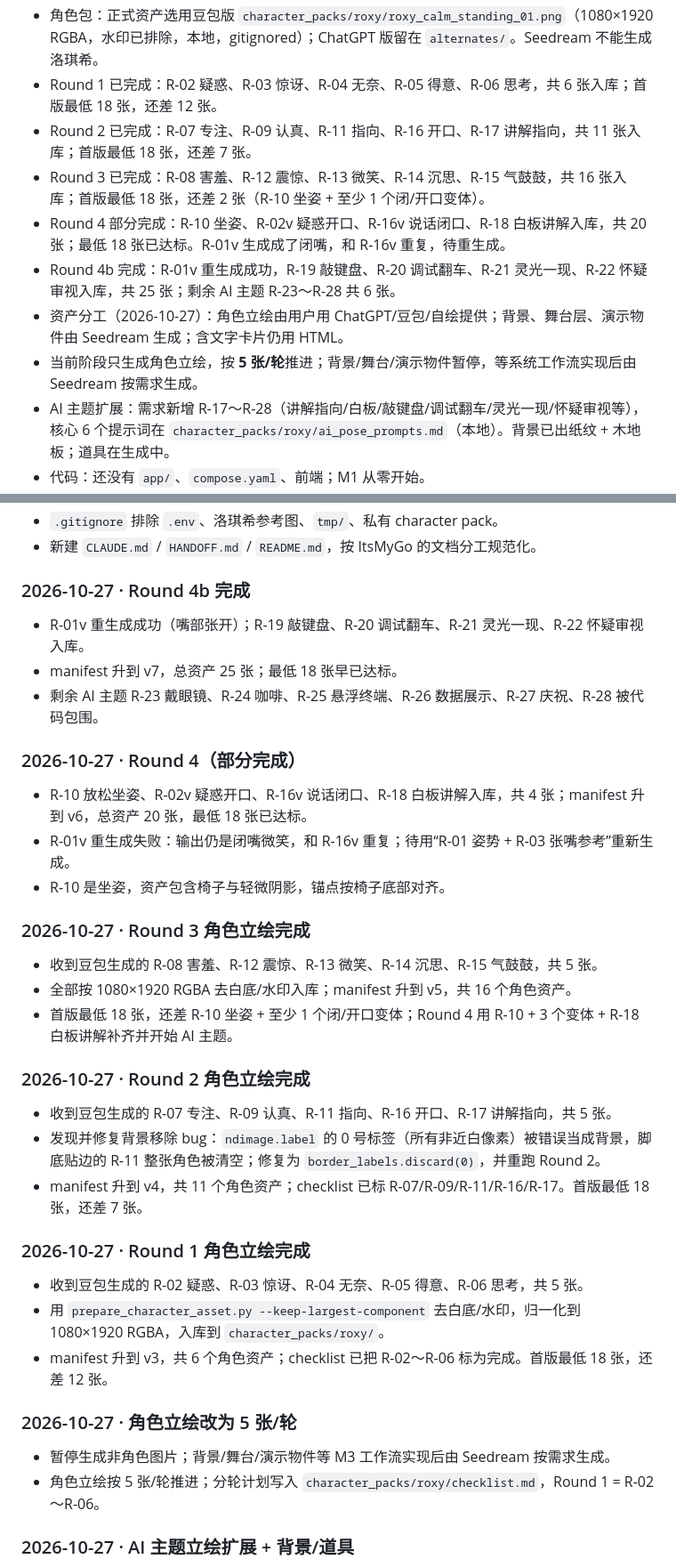
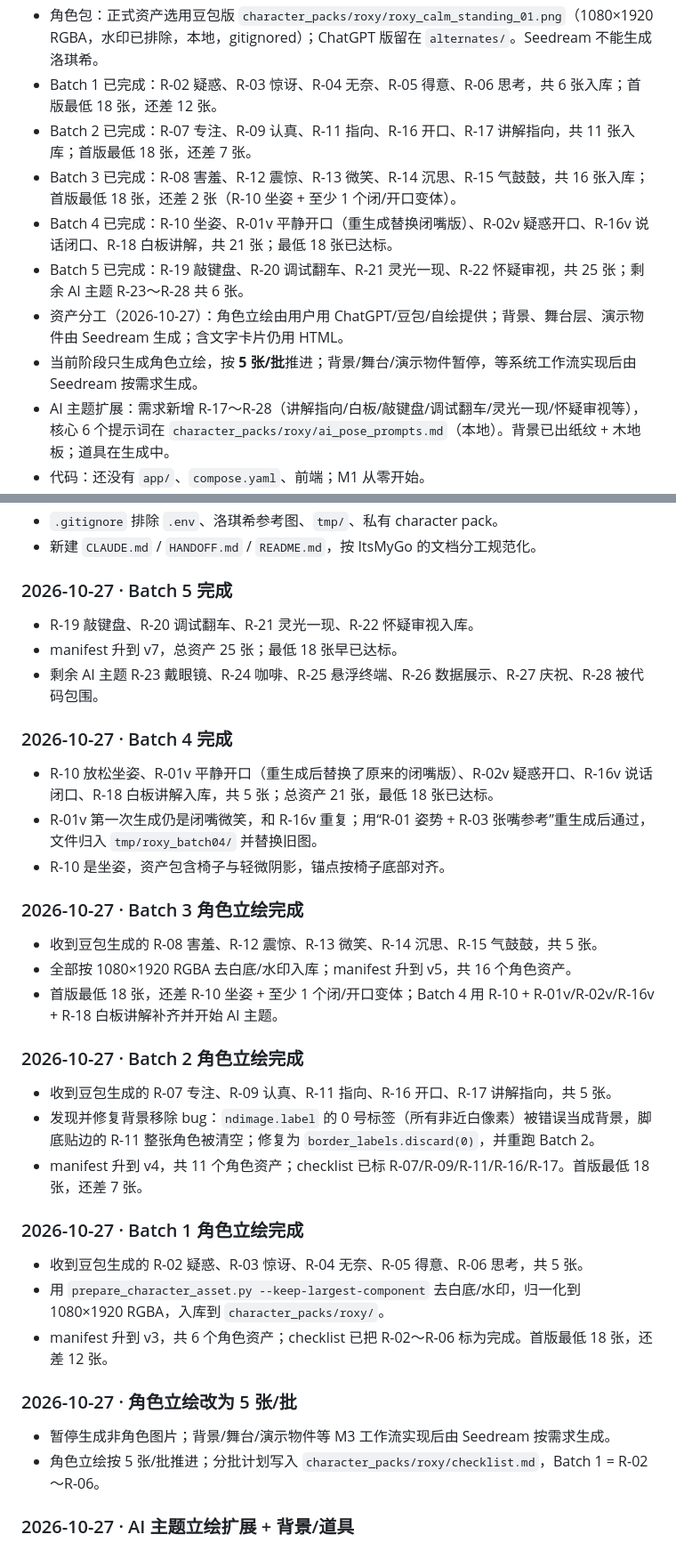
Before and after one commit to Tsuki11111/roxy-pipeline, a Markdown page: HANDOFF.md, 2 parts joined by grey strips. Shown at 89% size. Drawn GitHub-style.

Commit message:
docs: 重排立绘批次，R-01v 归入 Batch 4

```diff
--- a/HANDOFF.md
+++ b/HANDOFF.md
@@ -36,13 +36,13 @@
   - 豆包视觉模型：当前账号无可用模型；视觉质检先走 DOM/几何规则。
   - 火山 TTS：**尚未配置**，M4 前需要 AppID + Access Token。
 - 角色包：正式资产选用豆包版 `character_packs/roxy/roxy_calm_standing_01.png`（1080×1920 RGBA，水印已排除，本地，gitignored）；ChatGPT 版留在 `alternates/`。Seedream 不能生成洛琪希。
-- Round 1 已完成：R-02 疑惑、R-03 惊讶、R-04 无奈、R-05 得意、R-06 思考，共 6 张入库；首版最低 18 张，还差 12 张。
-- Round 2 已完成：R-07 专注、R-09 认真、R-11 指向、R-16 开口、R-17 讲解指向，共 11 张入库；首版最低 18 张，还差 7 张。
-- Round 3 已完成：R-08 害羞、R-12 震惊、R-13 微笑、R-14 沉思、R-15 气鼓鼓，共 16 张入库；首版最低 18 张，还差 2 张（R-10 坐姿 + 至少 1 个闭/开口变体）。
-- Round 4 部分完成：R-10 坐姿、R-02v 疑惑开口、R-16v 说话闭口、R-18 白板讲解入库，共 20 张；最低 18 张已达标。R-01v 生成成了闭嘴，和 R-16v 重复，待重生成。
-- Round 4b 完成：R-01v 重生成成功，R-19 敲键盘、R-20 调试翻车、R-21 灵光一现、R-22 怀疑审视入库，共 25 张；剩余 AI 主题 R-23～R-28 共 6 张。
+- Batch 1 已完成：R-02 疑惑、R-03 惊讶、R-04 无奈、R-05 得意、R-06 思考，共 6 张入库；首版最低 18 张，还差 12 张。
+- Batch 2 已完成：R-07 专注、R-09 认真、R-11 指向、R-16 开口、R-17 讲解指向，共 11 张入库；首版最低 18 张，还差 7 张。
+- Batch 3 已完成：R-08 害羞、R-12 震惊、R-13 微笑、R-14 沉思、R-15 气鼓鼓，共 16 张入库；首版最低 18 张，还差 2 张（R-10 坐姿 + 至少 1 个闭/开口变体）。
+- Batch 4 已完成：R-10 坐姿、R-01v 平静开口（重生成替换闭嘴版）、R-02v 疑惑开口、R-16v 说话闭口、R-18 白板讲解，共 21 张；最低 18 张已达标。
+- Batch 5 已完成：R-19 敲键盘、R-20 调试翻车、R-21 灵光一现、R-22 怀疑审视，共 25 张；剩余 AI 主题 R-23～R-28 共 6 张。
 - 资产分工（2026-10-27）：角色立绘由用户用 ChatGPT/豆包/自绘提供；背景、舞台层、演示物件由 Seedream 生成；含文字卡片仍用 HTML。
-- 当前阶段只生成角色立绘，按 **5 张/轮**推进；背景/舞台/演示物件暂停，等系统工作流实现后由 Seedream 按需求生成。
+- 当前阶段只生成角色立绘，按 **5 张/批**推进；背景/舞台/演示物件暂停，等系统工作流实现后由 Seedream 按需求生成。
 - AI 主题扩展：需求新增 R-17～R-28（讲解指向/白板/敲键盘/调试翻车/灵光一现/怀疑审视等），核心 6 个提示词在 `character_packs/roxy/ai_pose_prompts.md`（本地）。背景已出纸纹 + 木地板；道具在生成中。
 - 代码：还没有 `app/`、`compose.yaml`、前端；M1 从零开始。
 
@@ -237,40 +237,40 @@ Seedream 首版约 12–17 张：背景 3–4、演示物件 6–8、图标表 1
 - `.gitignore` 排除 `.env`、洛琪希参考图、`tmp/`、私有 character pack。
 - 新建 `CLAUDE.md` / `HANDOFF.md` / `README.md`，按 ItsMyGo 的文档分工规范化。
 
-### 2026-10-27 · Round 4b 完成
+### 2026-10-27 · Batch 5 完成
 
-- R-01v 重生成成功（嘴部张开）；R-19 敲键盘、R-20 调试翻车、R-21 灵光一现、R-22 怀疑审视入库。
+- R-19 敲键盘、R-20 调试翻车、R-21 灵光一现、R-22 怀疑审视入库。
 - manifest 升到 v7，总资产 25 张；最低 18 张早已达标。
 - 剩余 AI 主题 R-23 戴眼镜、R-24 咖啡、R-25 悬浮终端、R-26 数据展示、R-27 庆祝、R-28 被代码包围。
 
-### 2026-10-27 · Round 4（部分完成）
+### 2026-10-27 · Batch 4 完成
 
-- R-10 放松坐姿、R-02v 疑惑开口、R-16v 说话闭口、R-18 白板讲解入库，共 4 张；manifest 升到 v6，总资产 20 张，最低 18 张已达标。
-- R-01v 重生成失败：输出仍是闭嘴微笑，和 R-16v 重复；待用“R-01 姿势 + R-03 张嘴参考”重新生成。
+- R-10 放松坐姿、R-01v 平静开口（重生成后替换了原来的闭嘴版）、R-02v 疑惑开口、R-16v 说话闭口、R-18 白板讲解入库，共 5 张；总资产 21 张，最低 18 张已达标。
+- R-01v 第一次生成仍是闭嘴微笑，和 R-16v 重复；用“R-01 姿势 + R-03 张嘴参考”重生成后通过，文件归入 `tmp/roxy_batch04/` 并替换旧图。
 - R-10 是坐姿，资产包含椅子与轻微阴影，锚点按椅子底部对齐。
 
-### 2026-10-27 · Round 3 角色立绘完成
+### 2026-10-27 · Batch 3 角色立绘完成
 
 - 收到豆包生成的 R-08 害羞、R-12 震惊、R-13 微笑、R-14 沉思、R-15 气鼓鼓，共 5 张。
 - 全部按 1080×1920 RGBA 去白底/水印入库；manifest 升到 v5，共 16 个角色资产。
-- 首版最低 18 张，还差 R-10 坐姿 + 至少 1 个闭/开口变体；Round 4 用 R-10 + 3 个变体 + R-18 白板讲解补齐并开始 AI 主题。
+- 首版最低 18 张，还差 R-10 坐姿 + 至少 1 个闭/开口变体；Batch 4 用 R-10 + R-01v/R-02v/R-16v + R-18 白板讲解补齐并开始 AI 主题。
 
-### 2026-10-27 · Round 2 角色立绘完成
+### 2026-10-27 · Batch 2 角色立绘完成
 
 - 收到豆包生成的 R-07 专注、R-09 认真、R-11 指向、R-16 开口、R-17 讲解指向，共 5 张。
-- 发现并修复背景移除 bug：`ndimage.label` 的 0 号标签（所有非近白像素）被错误当成背景，脚底贴边的 R-11 整张角色被清空；修复为 `border_labels.discard(0)`，并重跑 Round 2。
+- 发现并修复背景移除 bug：`ndimage.label` 的 0 号标签（所有非近白像素）被错误当成背景，脚底贴边的 R-11 整张角色被清空；修复为 `border_labels.discard(0)`，并重跑 Batch 2。
 - manifest 升到 v4，共 11 个角色资产；checklist 已标 R-07/R-09/R-11/R-16/R-17。首版最低 18 张，还差 7 张。
 
-### 2026-10-27 · Round 1 角色立绘完成
+### 2026-10-27 · Batch 1 角色立绘完成
 
 - 收到豆包生成的 R-02 疑惑、R-03 惊讶、R-04 无奈、R-05 得意、R-06 思考，共 5 张。
 - 用 `prepare_character_asset.py --keep-largest-component` 去白底/水印，归一化到 1080×1920 RGBA，入库到 `character_packs/roxy/`。
 - manifest 升到 v3，共 6 个角色资产；checklist 已把 R-02～R-06 标为完成。首版最低 18 张，还差 12 张。
 
-### 2026-10-27 · 角色立绘改为 5 张/轮
+### 2026-10-27 · 角色立绘改为 5 张/批
 
 - 暂停生成非角色图片；背景/舞台/演示物件等 M3 工作流实现后由 Seedream 按需求生成。
-- 角色立绘按 5 张/轮推进；分轮计划写入 `character_packs/roxy/checklist.md`，Round 1 = R-02～R-06。
+- 角色立绘按 5 张/批推进；分批计划写入 `character_packs/roxy/checklist.md`，Batch 1 = R-02～R-06。
 
 ### 2026-10-27 · AI 主题立绘扩展 + 背景/道具
 
```
Also changed, not shown: other parts of HANDOFF.md (+1 -1 lines).
